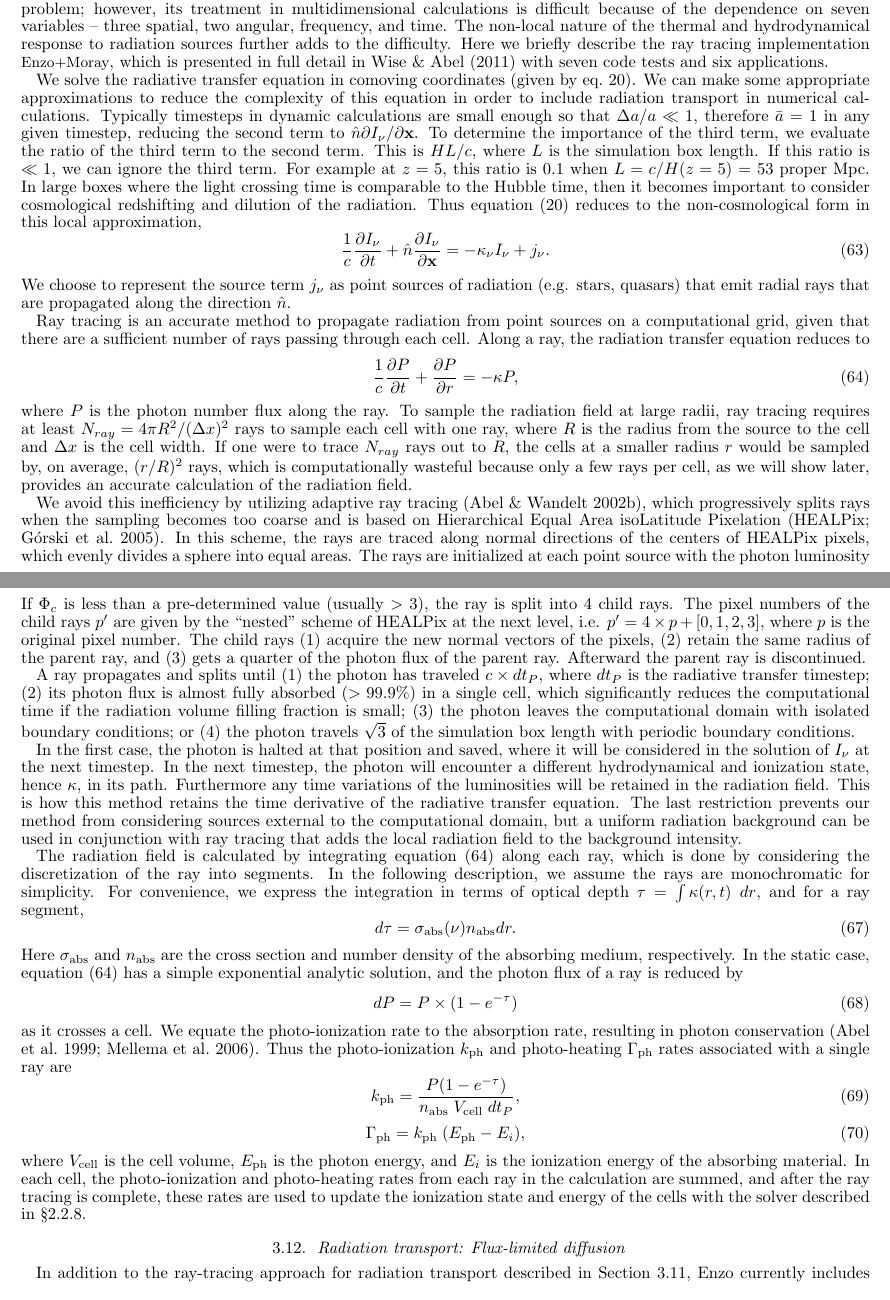
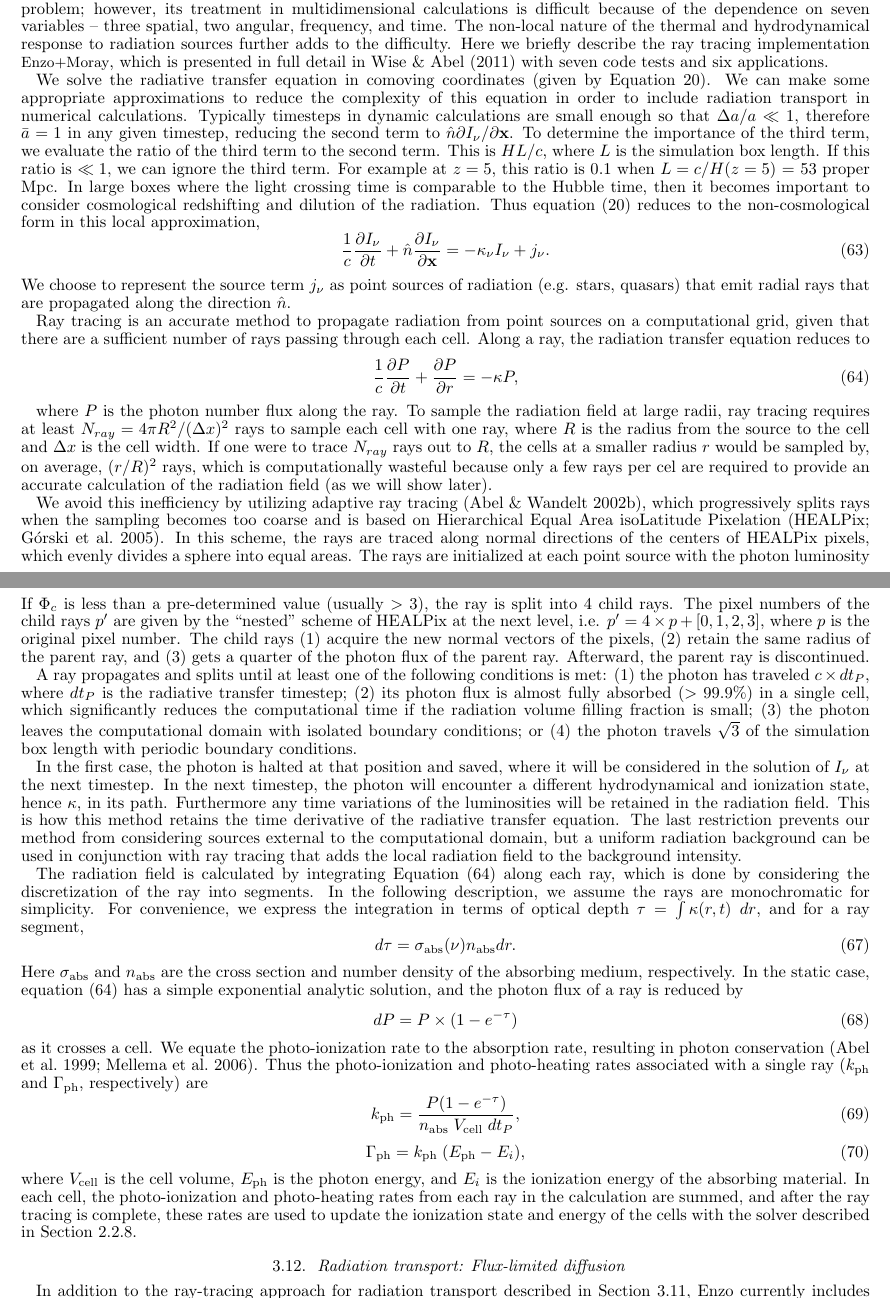
Before and after one commit to enzo-project/enzo-method-paper, a LaTeX document (ms.tex, which reads numerical-radiation-raytracing.tex): two parts of pages 21 and 22 of 46, joined at a grey line, cut so that both start at the same text. Compiled offline with pdfLaTeX.

Commit message:
Edits to ray tracing section (3.11)

```diff
--- a/numerical-radiation-raytracing.tex
+++ b/numerical-radiation-raytracing.tex
@@ -36,7 +36,7 @@ code tests and six applications.
 %that includes any point sources of radiation or diffuse radiation.
 %GB: this was moved to the equations section.
 
-We solve the radiative transfer equation in comoving coordinates (given by eq.~\ref{eq:rteqn}).
+We solve the radiative transfer equation in comoving coordinates (given by Equation~\ref{eq:rteqn}).
 We can make some appropriate approximations to reduce the complexity
 of this equation in order to include radiation transport
 in numerical calculations.  Typically timesteps in dynamic
@@ -80,8 +81,8 @@ where $R$ is the radius from the source to the cell and $\Delta x$ is
 the cell width.  If one were to trace $N_{ray}$ rays out to $R$, the
 cells at a smaller radius $r$ would be sampled by, on average,
 $(r/R)^2$ rays, which is computationally wasteful because only a few
-rays per cell, as we will show later, provides an accurate calculation
-of the radiation field.
+rays per cel  are required to provide an accurate calculation
+of the radiation field (as we will show later).
 
 We avoid this inefficiency by utilizing adaptive ray tracing
 \citep{Abel02_RT}, which progressively splits rays when the sampling
@@ -89,7 +90,7 @@ becomes too coarse and is based on Hierarchical Equal Area isoLatitude
 Pixelation \citep[HEALPix;][]{HEALPix}.  In this scheme, the rays are
 traced along normal directions of the centers of HEALPix pixels, which
 evenly divides a sphere into equal areas.  The rays are initialized at
-each point source with the photon luminosity (ph s$^{-1}$) equally
+each point source with the photon luminosity (photon s$^{-1}$) equally
 spread across $N_{\rm pix} = 12 \times 4^l$ rays, where $l$ is the
 initial HEALPix level.  We usually find $l$ = 0 or 1 is sufficient
 because these coarse rays will usually be split before traversing
@@ -126,9 +127,9 @@ level, i.e. $p^\prime = 4 \times p + [0,1,2,3]$, where $p$ is the
 original pixel number.  The child rays (1) acquire the new normal
 vectors of the pixels, (2) retain the same radius of the parent ray,
 and (3) gets a quarter of the photon flux of the parent ray.
-Afterward the parent ray is discontinued.
+Afterward, the parent ray is discontinued.
 
-A ray propagates and splits until (1) the photon has traveled $c
+A ray propagates and splits until at least one of the following conditions is met: (1) the photon has traveled $c
 \times dt_P$, where $dt_P$ is the radiative transfer timestep; (2) its
 photon flux is almost fully absorbed ($>99.9\%$) in a single cell,
 which significantly reduces the computational time if the radiation
@@ -171,8 +172,9 @@ solution, and the photon flux of a ray is reduced by
 \end{equation}
 as it crosses a cell.  We equate the photo-ionization rate to the
 absorption rate, resulting in photon conservation \citep{Abel99_RT,
-  Mellema06}.  Thus the photo-ionization $k_{\rm ph}$ and
-photo-heating $\Gamma_{\rm ph}$ rates associated with a single ray are
+  Mellema06}.  Thus the photo-ionization and
+photo-heating rates associated with a single ray ($k_{\rm ph}$ and
+$\Gamma_{\rm ph}$, respectively)  are
 %
 \begin{equation}
   \label{eqn:kph}
@@ -187,7 +189,7 @@ energy, and $E_i$ is the ionization energy of the absorbing material.
 In each cell, the photo-ionization and photo-heating rates from each
 ray in the calculation are summed, and after the ray tracing is
 complete, these rates are used to update the ionization state and
-energy of the cells with the solver described in \S\ref{sec.ov.chem}.
+energy of the cells with the solver described in Section~\ref{sec.ov.chem}.
 
 
 %%% Local Variables:
```
Also changed, not shown: numerical-radiation-raytracing.tex (3 more changed lines).
